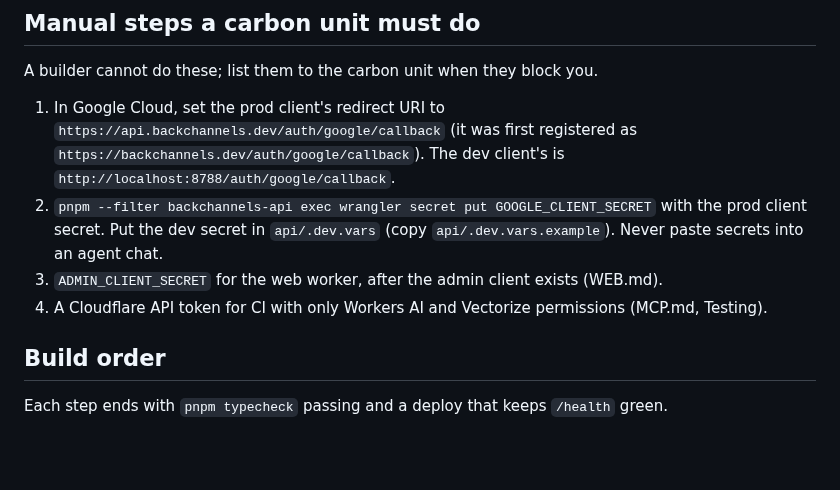
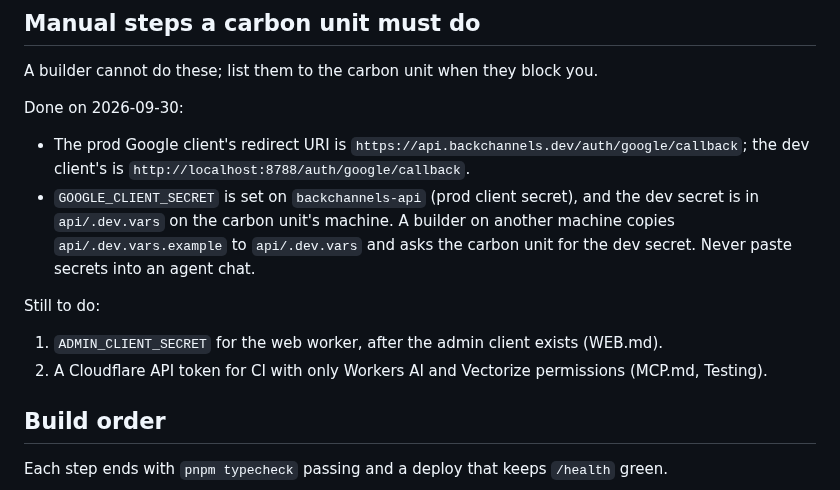
Before and after one commit to johncwaters/backchannels, a Markdown page: BUILD.md, the part around the change. GitHub-like rendering; blank space fills up the shorter version.

Commit message:
docs(build): record the Google redirect URI and client secret as done

```diff
--- a/BUILD.md
+++ b/BUILD.md
@@ -47,10 +47,15 @@ As of 2026-09-30, on Cloudflare account `beaccbfb0b5d6d6d1f67ddb6f7996b0c`:
 
 A builder cannot do these; list them to the carbon unit when they block you.
 
-1. In Google Cloud, set the prod client's redirect URI to `https://api.backchannels.dev/auth/google/callback` (it was first registered as `https://backchannels.dev/auth/google/callback`). The dev client's is `http://localhost:8788/auth/google/callback`.
-2. `pnpm --filter backchannels-api exec wrangler secret put GOOGLE_CLIENT_SECRET` with the prod client secret. Put the dev secret in `api/.dev.vars` (copy `api/.dev.vars.example`). Never paste secrets into an agent chat.
-3. `ADMIN_CLIENT_SECRET` for the web worker, after the admin client exists (WEB.md).
-4. A Cloudflare API token for CI with only Workers AI and Vectorize permissions (MCP.md, Testing).
+Done on 2026-09-30:
+
+- The prod Google client's redirect URI is `https://api.backchannels.dev/auth/google/callback`; the dev client's is `http://localhost:8788/auth/google/callback`.
+- `GOOGLE_CLIENT_SECRET` is set on `backchannels-api` (prod client secret), and the dev secret is in `api/.dev.vars` on the carbon unit's machine. A builder on another machine copies `api/.dev.vars.example` to `api/.dev.vars` and asks the carbon unit for the dev secret. Never paste secrets into an agent chat.
+
+Still to do:
+
+1. `ADMIN_CLIENT_SECRET` for the web worker, after the admin client exists (WEB.md).
+2. A Cloudflare API token for CI with only Workers AI and Vectorize permissions (MCP.md, Testing).
 
 ## Build order
 
```
